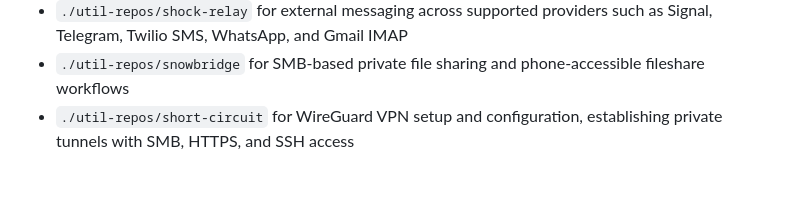
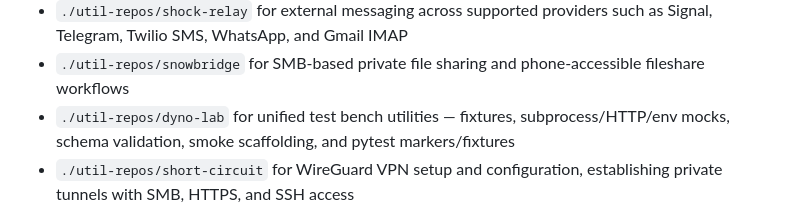
Before and after one commit to casonk/auto-pass, a Markdown page: AGENTS.md, the part around the change. Rendered like a GitHub page; blank space fills up the shorter version.

Commit message:
docs: add dyno-lab to shared utility references in AGENTS.md
Co-authored-by: Copilot <223556219+Copilot@users.noreply.github.com>

```diff
--- a/AGENTS.md
+++ b/AGENTS.md
@@ -60,6 +60,7 @@ Shared implementation repos available portfolio-wide:
 - `./util-repos/nordility` for NordVPN-based VPN switching and connection orchestration
 - `./util-repos/shock-relay` for external messaging across supported providers such as Signal, Telegram, Twilio SMS, WhatsApp, and Gmail IMAP
 - `./util-repos/snowbridge` for SMB-based private file sharing and phone-accessible fileshare workflows
+- `./util-repos/dyno-lab` for unified test bench utilities — fixtures, subprocess/HTTP/env mocks, schema validation, smoke scaffolding, and pytest markers/fixtures
 - `./util-repos/short-circuit` for WireGuard VPN setup and configuration, establishing private tunnels with SMB, HTTPS, and SSH access
 
 When another repo needs architecture toolchain bootstrap/rendering, Graphviz-backed diagram support, deterministic architecture scaffolding, agentic architecture authoring, password management, VPN switching, or external messaging, prefer integrating with these repos instead of re-implementing the capability locally.
```
